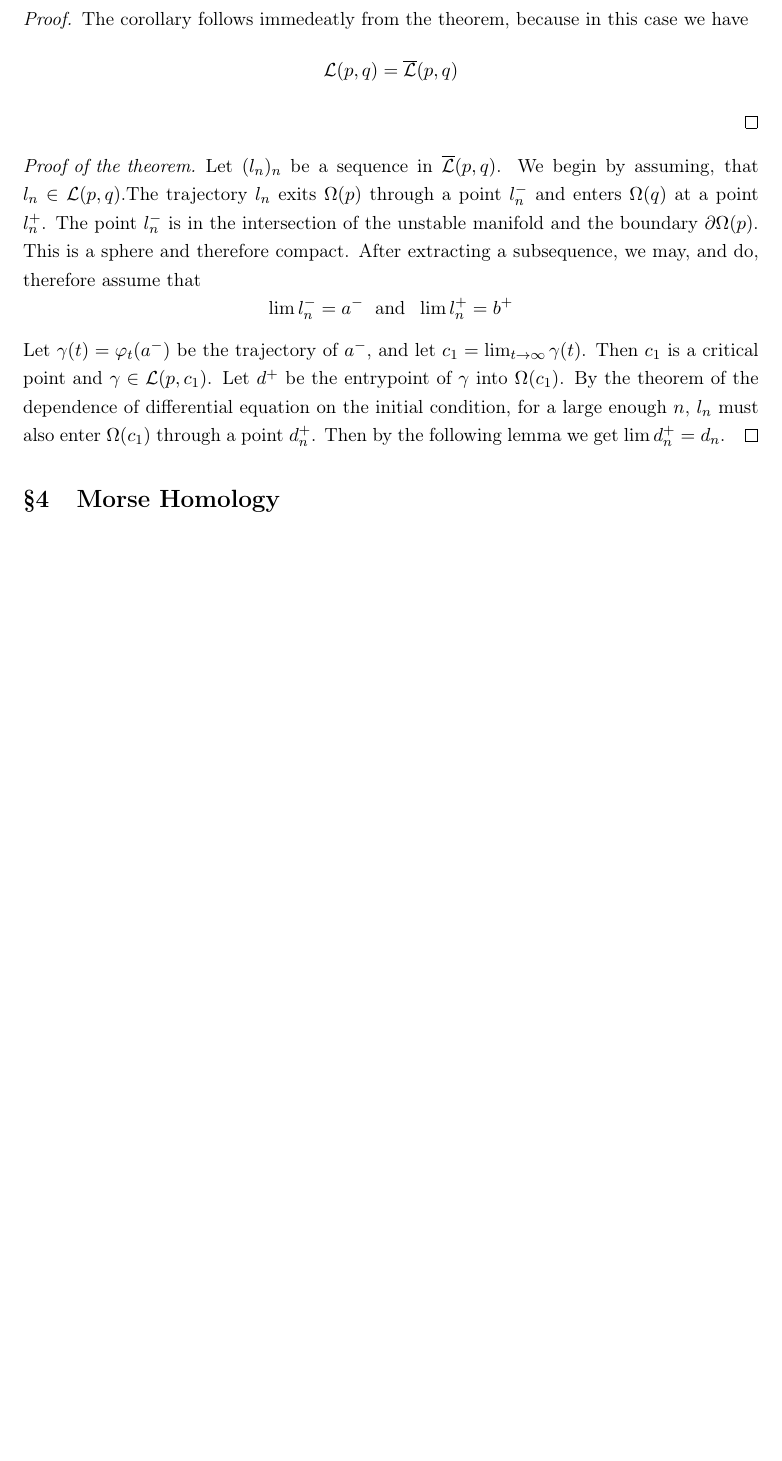
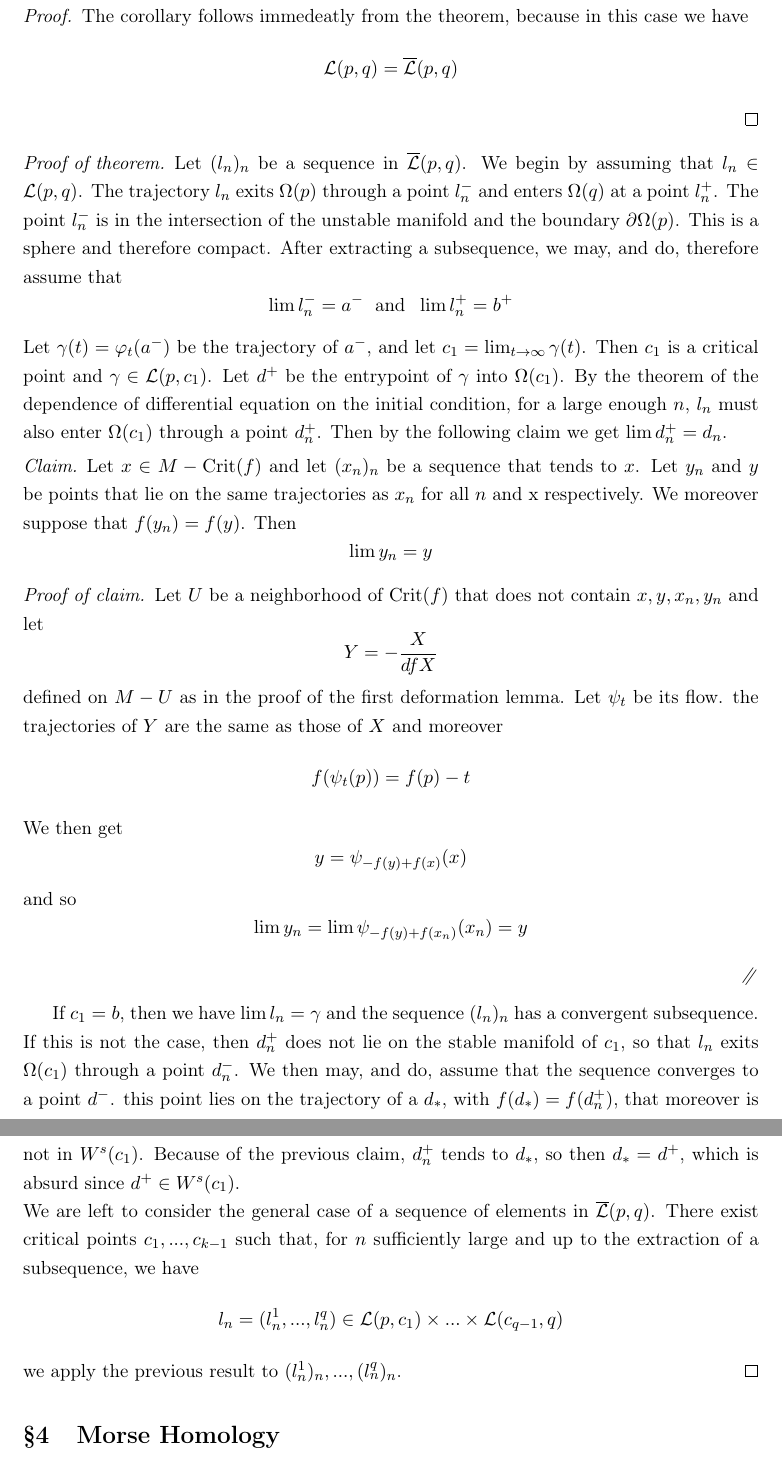
Before and after one commit to jakdimi/morsetheorie, a LaTeX document (notes-bachelorarbeit/notes.tex, which reads notes-bachelorarbeit/sec3-the-morse-complex.tex): part of page 9 of 9 before the commit and two parts of pages 9 and 10 of 10 after it, the two joined at a grey line, cut so that both start at the same text, the shorter picture padded with empty space. Compiled offline with pdfLaTeX.

Commit message:
proof of compactness of \Lb(a, b)

```diff
--- a/notes-bachelorarbeit/sec3-the-morse-complex.tex
+++ b/notes-bachelorarbeit/sec3-the-morse-complex.tex
@@ -73,9 +76,9 @@ To show this is the aim of the next couple sections.
     \[ \Lt(p, q) = \Lb(p, q) \]
 \end{proof}
 
-\begin{proof}[Proof of the theorem]
+\begin{proof}[Proof of theorem]
     Let $(l_n)_n$ be a sequence in $\Lb(p, q)$.
-    We begin by assuming, that $l_n \in \Lt(p, q)$.The trajectory $l_n$ exits
+    We begin by assuming that $l_n \in \Lt(p, q)$. The trajectory $l_n$ exits
     $\Omega(p)$ through a point $l_n^-$ and enters $\Omega(q)$ at a point $l_n^+$.
     The point $l_n^-$ is in the intersection of the unstable manifold and the boundary
     $\del \Omega (p)$. This is a sphere and therefore compact. After extracting a
@@ -86,5 +89,37 @@ To show this is the aim of the next couple sections.
     $\gamma \in \Lt (p, c_1)$. Let $d^+$ be the entrypoint of $\gamma$ into
     $\Omega (c_1)$. By the theorem of the dependence of differential equation on the
     initial condition, for a large enough $n$, $l_n$ must also enter $\Omega(c_1)$
-    through a point $d_n^+$. Then by the following lemma we get $\lim d_n^+ = d_n$.
+    through a point $d_n^+$. Then by the following claim we get $\lim d_n^+ = d_n$.
+    \begin{claim*}
+        Let $x \in M - \Crit (f)$ and let $(x_n)_n$ be a sequence that tends to $x$.
+        Let $y_n$ and $y$ be points that lie on the same trajectories as $x_n$ for all
+        $n$ and x respectively. We moreover suppose that $f(y_n) = f(y)$. Then
+        \[ \lim y_n = y \]
+    \end{claim*}
+    \begin{smallproof}
+        Let $U$ be a neighborhood of $\Crit (f)$ that does not contain
+        $x, y, x_n, y_n$ and let
+        \[ Y = - \frac{X}{dfX} \]
+        defined on $M - U$ as in the proof of the first deformation lemma. Let
+        $\psi_t$ be its flow. the trajectories of $Y$ are the same as those of $X$
+        and moreover
+        \[ f(\psi_t(p)) = f(p) - t \]
+        We then get
+        \[ y = \psi_{- f(y) + f(x)}(x)\]
+        and so
+        \[ \lim y_n = \lim \psi_{-f(y) + f(x_n)} (x_n) = y \]
+    \end{smallproof}
+    If $c_1 = b$, then we have $\lim l_n = \gamma$ and the sequence $(l_n)_n$ has a
+    convergent subsequence. If this is not the case, then $d_n^+$ does not lie on
+    the stable manifold of $c_1$, so that $l_n$ exits $\Omega (c_1)$ through a point
+    $d_n^-$. We then may, and do, assume that the sequence converges to a point
+    $d^-$. this point lies on the trajectory of a $d_{\ast}$, with
+    $f(d_{\ast}) = f(d_n^+)$, that moreover is not in $W^s (c_1)$. Because of the
+    previous claim, $d_n^+$ tends to $d_{\ast}$, so then $d_{\ast} = d^+$, which is
+    absurd since $d^+ \in W^s(c_1)$. \\
+    We are left to consider the general case of a sequence of elements in $\Lb (p, q)$.
+    There exist critical points $c_1, ..., c_{k - 1}$ such that, for $n$ sufficiently
+    large and up to the extraction of a subsequence, we have
+    \[ l_n = (l^1_n, ..., l^q_n) \in \Lt(p, c_1) \times ... \times \Lt(c_{q - 1}, q) \]
+    we apply the previous result to $(l^1_n)_n, ..., (l^q_n)_n$.
 \end{proof}
```
Also changed, not shown: notes-bachelorarbeit/sec2-pseudo-gradients.tex (+1 -1 lines), notes-bachelorarbeit/notes.pdf, notes-bachelorarbeit/sec3-the-morse-complex.tex (7 more changed lines).
